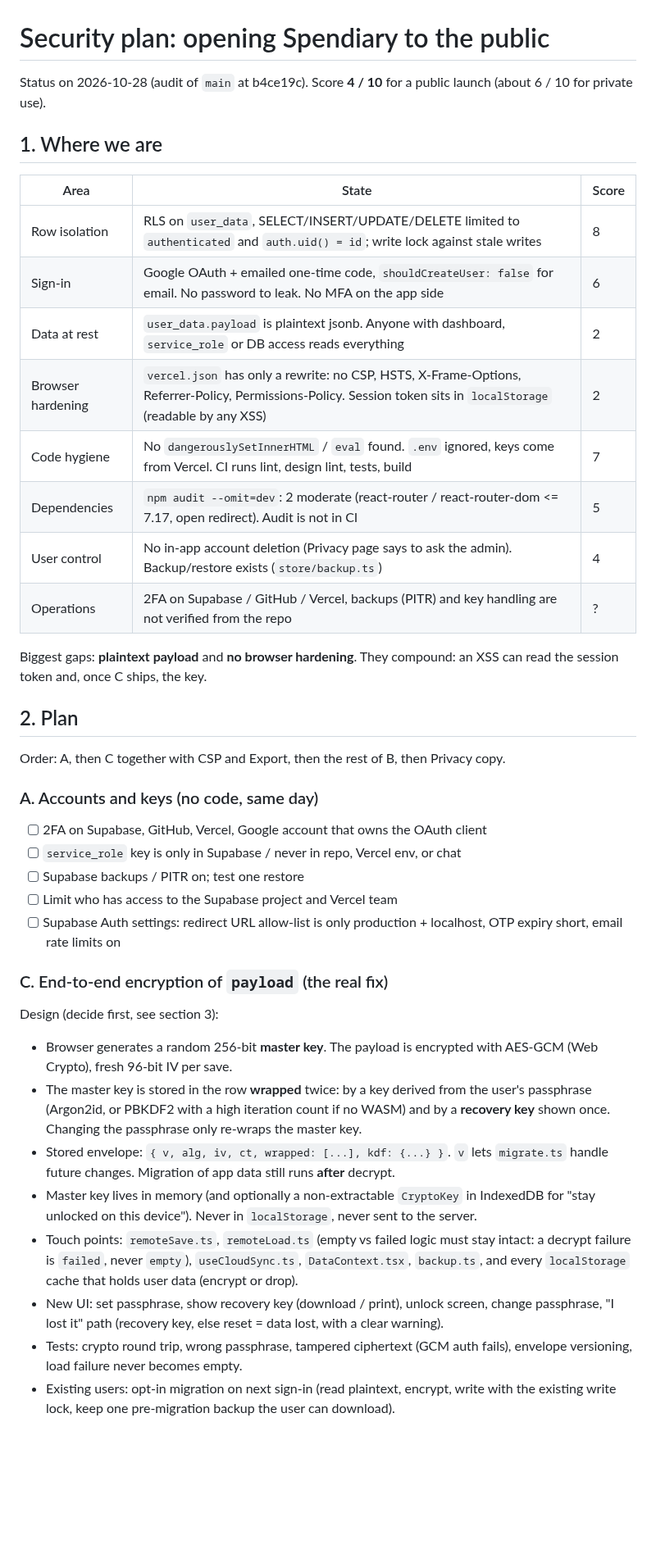
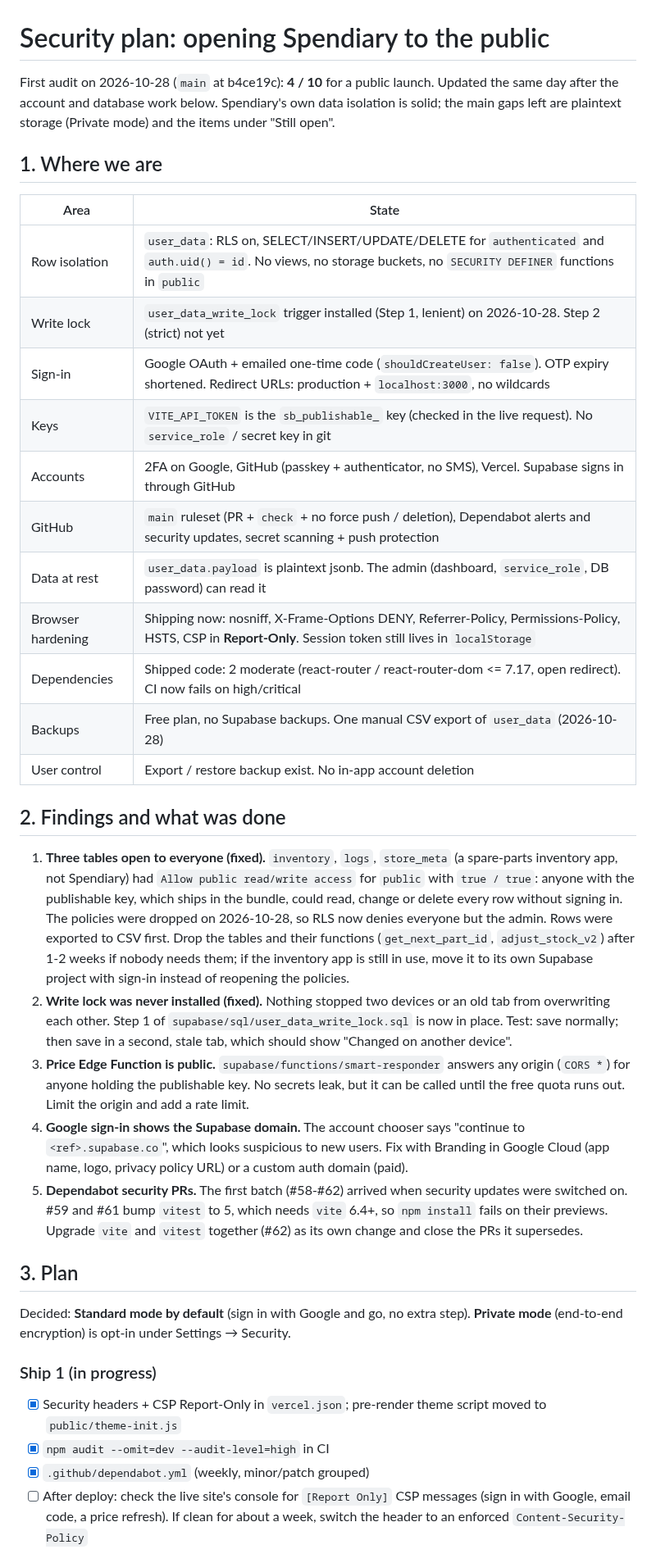
Before and after one commit to bbrightns/spendiary, a Markdown page: docs/security-plan.md, the part around one of its changes. Shown at 82% size. GitHub-like rendering; blank space fills up the shorter version.

Commit message:
docs: update security plan with audit findings and ship status
Co-Authored-By: Claude Opus 5.5 <noreply@anthropic.com>
Claude-Session: https://claude.ai/code/session_01NrMKCNzoBzamUxDDCM3JFQ

```diff
--- a/docs/security-plan.md
+++ b/docs/security-plan.md
@@ -1,41 +1,55 @@
 # Security plan: opening Spendiary to the public
 
-Status on 2026-10-28 (audit of `main` at b4ce19c). Score **4 / 10** for a public launch (about 6 / 10 for private use).
+First audit on 2026-10-28 (`main` at b4ce19c): **4 / 10** for a public launch. Updated the same day after the
+account and database work below. Spendiary's own data isolation is solid; the main gaps left are plaintext
+storage (Private mode) and the items under "Still open".
 
 ## 1. Where we are
 
-| Area | State | Score |
-|---|---|---|
-| Row isolation | RLS on `user_data`, SELECT/INSERT/UPDATE/DELETE limited to `authenticated` and `auth.uid() = id`; write lock against stale writes | 8 |
-| Sign-in | Google OAuth + emailed one-time code, `shouldCreateUser: false` for email. No password to leak. No MFA on the app side | 6 |
-| Data at rest | `user_data.payload` is plaintext jsonb. Anyone with dashboard, `service_role` or DB access reads everything | 2 |
-| Browser hardening | `vercel.json` has only a rewrite: no CSP, HSTS, X-Frame-Options, Referrer-Policy, Permissions-Policy. Session token sits in `localStorage` (readable by any XSS) | 2 |
-| Code hygiene | No `dangerouslySetInnerHTML` / `eval` found. `.env` ignored, keys come from Vercel. CI runs lint, design lint, tests, build | 7 |
-| Dependencies | `npm audit --omit=dev`: 2 moderate (react-router / react-router-dom <= 7.17, open redirect). Audit is not in CI | 5 |
-| User control | No in-app account deletion (Privacy page says to ask the admin). Backup/restore exists (`store/backup.ts`) | 4 |
-| Operations | 2FA on Supabase / GitHub / Vercel, backups (PITR) and key handling are not verified from the repo | ? |
+| Area | State |
+|---|---|
+| Row isolation | `user_data`: RLS on, SELECT/INSERT/UPDATE/DELETE for `authenticated` and `auth.uid() = id`. No views, no storage buckets, no `SECURITY DEFINER` functions in `public` |
+| Write lock | `user_data_write_lock` trigger installed (Step 1, lenient) on 2026-10-28. Step 2 (strict) not yet |
+| Sign-in | Google OAuth + emailed one-time code (`shouldCreateUser: false`). OTP expiry shortened. Redirect URLs: production + `localhost:3000`, no wildcards |
+| Keys | `VITE_API_TOKEN` is the `sb_publishable_` key (checked in the live request). No `service_role` / secret key in git |
+| Accounts | 2FA on Google, GitHub (passkey + authenticator, no SMS), Vercel. Supabase signs in through GitHub |
+| GitHub | `main` ruleset (PR + `check` + no force push / deletion), Dependabot alerts and security updates, secret scanning + push protection |
+| Data at rest | `user_data.payload` is plaintext jsonb. The admin (dashboard, `service_role`, DB password) can read it |
+| Browser hardening | Shipping now: nosniff, X-Frame-Options DENY, Referrer-Policy, Permissions-Policy, HSTS, CSP in **Report-Only**. Session token still lives in `localStorage` |
+| Dependencies | Shipped code: 2 moderate (react-router / react-router-dom <= 7.17, open redirect). CI now fails on high/critical |
+| Backups | Free plan, no Supabase backups. One manual CSV export of `user_data` (2026-10-28) |
+| User control | Export / restore backup exist. No in-app account deletion |
 
-Biggest gaps: **plaintext payload** and **no browser hardening**. They compound: an XSS can read the session token and, once C ships, the key.
+## 2. Findings and what was done
 
-## 2. Plan
+1. **Three tables open to everyone (fixed).** `inventory`, `logs`, `store_meta` (a spare-parts inventory app, not
+   Spendiary) had `Allow public read/write access` for `public` with `true / true`: anyone with the publishable key,
+   which ships in the bundle, could read, change or delete every row without signing in. The policies were dropped
+   on 2026-10-28, so RLS now denies everyone but the admin. Rows were exported to CSV first. Drop the tables and their
+   functions (`get_next_part_id`, `adjust_stock_v2`) after 1-2 weeks if nobody needs them; if the inventory app is
+   still in use, move it to its own Supabase project with sign-in instead of reopening the policies.
+2. **Write lock was never installed (fixed).** Nothing stopped two devices or an old tab from overwriting each other.
+   Step 1 of `supabase/sql/user_data_write_lock.sql` is now in place. Test: save normally; then save in a second,
+   stale tab, which should show "Changed on another device".
+3. **Price Edge Function is public.** `supabase/functions/smart-responder` answers any origin (`CORS *`) for anyone
+   holding the publishable key. No secrets leak, but it can be called until the free quota runs out. Limit the
+   origin and add a rate limit.
+4. **Google sign-in shows the Supabase domain.** The account chooser says "continue to `<ref>.supabase.co`", which
+   looks suspicious to new users. Fix with Branding in Google Cloud (app name, logo, privacy policy URL) or a custom
+   auth domain (paid).
+5. **Dependabot security PRs.** The first batch (#58-#62) arrived when security updates were switched on. #59 and
+   #61 bump `vitest` to 5, which needs `vite` 6.4+, so `npm install` fails on their previews. Upgrade `vite` and
+   `vitest` together (#62) as its own change and close the PRs it supersedes.
 
-Order: A, then C together with CSP and Export, then the rest of B, then Privacy copy.
+## 3. Plan
 
-### A. Accounts and keys (no code, same day)
-- [ ] 2FA on Supabase, GitHub, Vercel, Google account that owns the OAuth client
-- [ ] `service_role` key is only in Supabase / never in repo, Vercel env, or chat
-- [ ] Supabase backups / PITR on; test one restore
-- [ ] Limit who has access to the Supabase project and Vercel team
-- [ ] Supabase Auth settings: redirect URL allow-list is only production + localhost, OTP expiry short, email rate limits on
+Decided: **Standard mode by default** (sign in with Google and go, no extra step). **Private mode** (end-to-end
+encryption) is opt-in under Settings → Security.
 
-### C. End-to-end encryption of `payload` (the real fix)
-Design (decide first, see section 3):
-- Browser generates a random 256-bit **master key**. The payload is encrypted with AES-GCM (Web Crypto), fresh 96-bit IV per save.
-- The master key is stored in the row **wrapped** twice: by a key derived from the user's passphrase (Argon2id, or PBKDF2 with a high iteration count if no WASM) and by a **recovery key** shown once. Changing the passphrase only re-wraps the master key.
-- Stored envelope: `{ v, alg, iv, ct, wrapped: [...], kdf: {...} }`. `v` lets `migrate.ts` handle future changes. Migration of app data still runs **after** decrypt.
-- Master key lives in memory (and optionally a non-extractable `CryptoKey` in IndexedDB for "stay unlocked on this device"). Never in `localStorage`, never sent to the server.
-- Touch points: `remoteSave.ts`, `remoteLoad.ts` (empty vs failed logic must stay intact: a decrypt failure is `failed`, never `empty`), `useCloudSync.ts`, `DataContext.tsx`, `backup.ts`, and every `localStorage` cache that holds user data (encrypt or drop).
-- New UI: set passphrase, show recovery key (download / print), unlock screen, change passphrase, "I lost it" path (recovery key, else reset = data lost, with a clear warning).
-- Tests: crypto round trip, wrong passphrase, tampered ciphertext (GCM auth fails), envelope versioning, load failure never becomes empty.
-- Existing users: opt-in migration on next sign-in (read plaintext, encrypt, write with the existing write lock, keep one pre-migration backup the user can download).
+### Ship 1 (in progress)
+- [x] Security headers + CSP Report-Only in `vercel.json`; pre-render theme script moved to `public/theme-init.js`
+- [x] `npm audit --omit=dev --audit-level=high` in CI
+- [x] `.github/dependabot.yml` (weekly, minor/patch grouped)
+- [ ] After deploy: check the live site's console for `[Report Only]` CSP messages (sign in with Google, email code,
+      a price refresh). If clean for about a week, switch the header to an enforced `Content-Security-Policy`
 
```
Also changed, not shown: other parts of docs/security-plan.md (+30 -25 lines).
